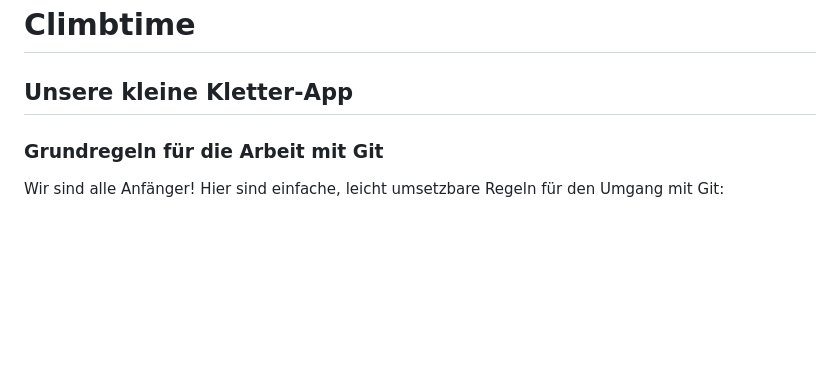
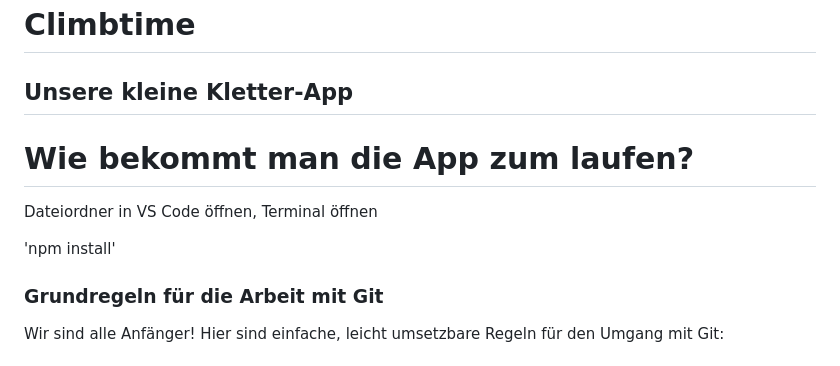
Before and after one commit to nici-gut/Scrum-Projekt-Code, a Markdown page: README.md, the part around the change. GitHub-like rendering; blank space fills up the shorter version.

Commit message:
Readme erweitert :)

```diff
--- a/README.md
+++ b/README.md
@@ -1,6 +1,14 @@
 # Climbtime
 
 ## Unsere kleine Kletter-App
+
+# Wie bekommt man die App zum laufen?
+
+Dateiordner in VS Code öffnen, Terminal öffnen
+
+'npm install'
+
+
 
 ### Grundregeln für die Arbeit mit Git
 
```
